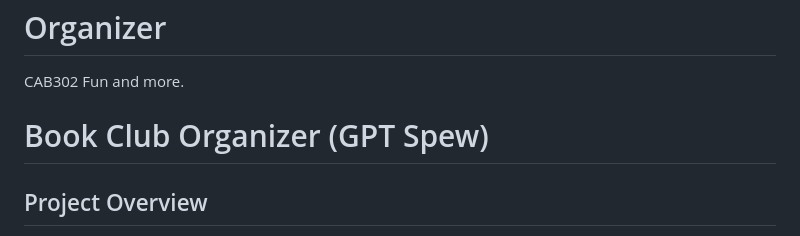
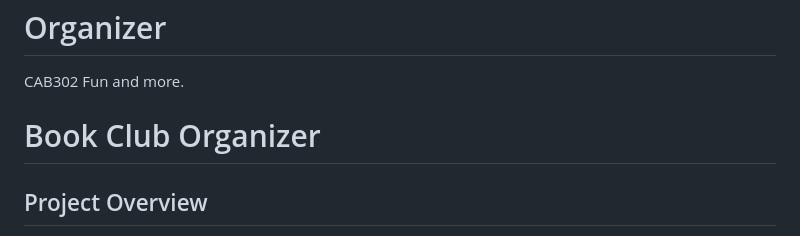
Before and after one commit to jmccook96/Organizer, a Markdown page: README.md, the part around the change. Drawn GitHub-style.

```diff
--- a/README.md
+++ b/README.md
@@ -1,7 +1,7 @@
 # Organizer
 CAB302 Fun and more.
 
-# Book Club Organizer (GPT Spew)
+# Book Club Organizer
 
 ## Project Overview
 
```
